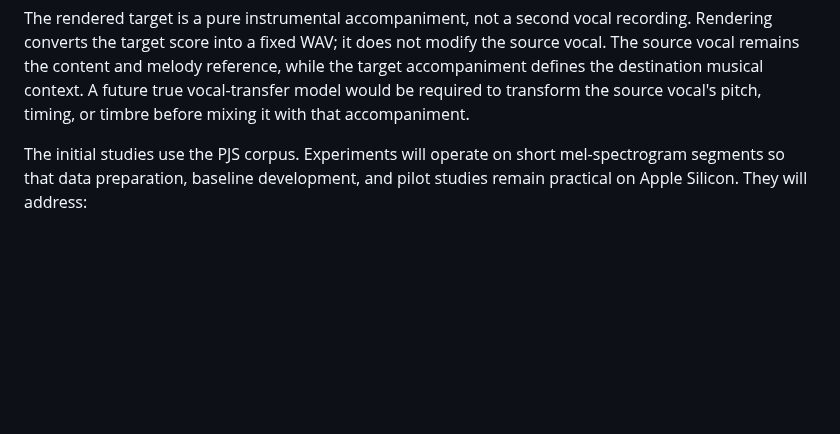
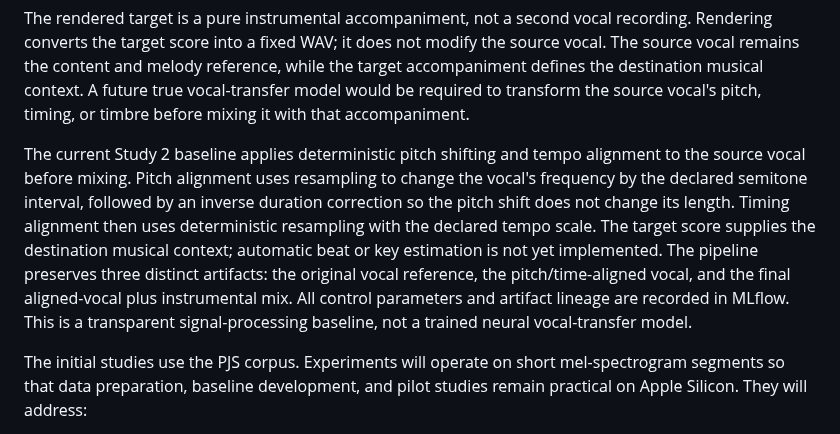
Before and after one commit to moseskim1027/singalign, a Markdown page: README.md, the part around the change. GitHub-like rendering; blank space fills up the shorter version.

Commit message:
Document Study 2 alignment baseline

```diff
--- a/README.md
+++ b/README.md
@@ -64,6 +64,19 @@ modify the source vocal. The source vocal remains the content and melody
 reference, while the target accompaniment defines the destination musical
 context. A future true vocal-transfer model would be required to transform the
 source vocal's pitch, timing, or timbre before mixing it with that accompaniment.
+
+The current Study 2 baseline applies deterministic pitch shifting and tempo
+alignment to the source vocal before mixing. Pitch alignment uses resampling to
+change the vocal's frequency by the declared semitone interval, followed by an
+inverse duration correction so the pitch shift does not change its length.
+Timing alignment then uses deterministic resampling with the declared tempo
+scale. The target score supplies the destination musical context; automatic
+beat or key estimation is not yet implemented. The pipeline preserves three
+distinct artifacts: the original
+vocal reference, the pitch/time-aligned vocal, and the final aligned-vocal plus
+instrumental mix. All control parameters and artifact lineage are recorded in
+MLflow. This is a transparent signal-processing baseline, not a trained neural
+vocal-transfer model.
 
 The initial studies use the PJS corpus. Experiments will operate on short
 mel-spectrogram segments so that data preparation, baseline development, and
```
